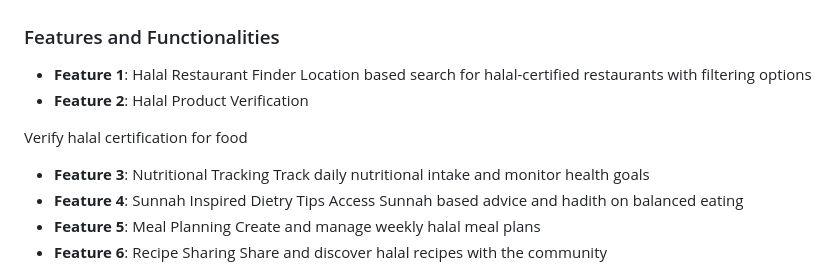
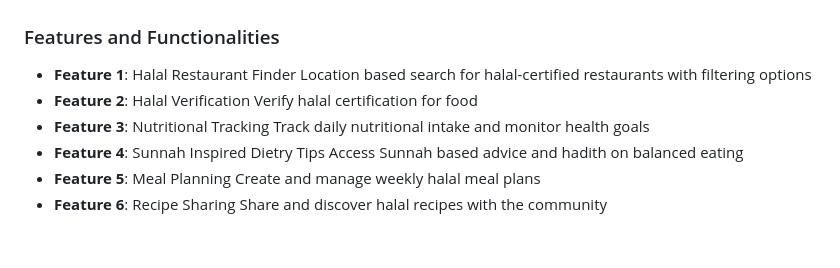
Before and after one commit to yasminbtrsy/Group-C-Halal-Food-Finder-Nutrition-Guide, a Markdown page: README.md, the part around the change. Drawn GitHub-style; blank space fills up the shorter version.

```diff
--- a/README.md
+++ b/README.md
@@ -35,8 +35,7 @@ Built on the robust Laravel framework, the Halal Food Finder and Nutrition Guide
 ### Features and Functionalities
 - **Feature 1**: Halal Restaurant Finder
 Location based search for halal-certified restaurants with filtering options
-- **Feature 2**: Halal Product Verification
-
+- **Feature 2**: Halal Verification
 Verify halal certification for food
 - **Feature 3**: Nutritional Tracking
 Track daily nutritional intake and monitor health goals
```
